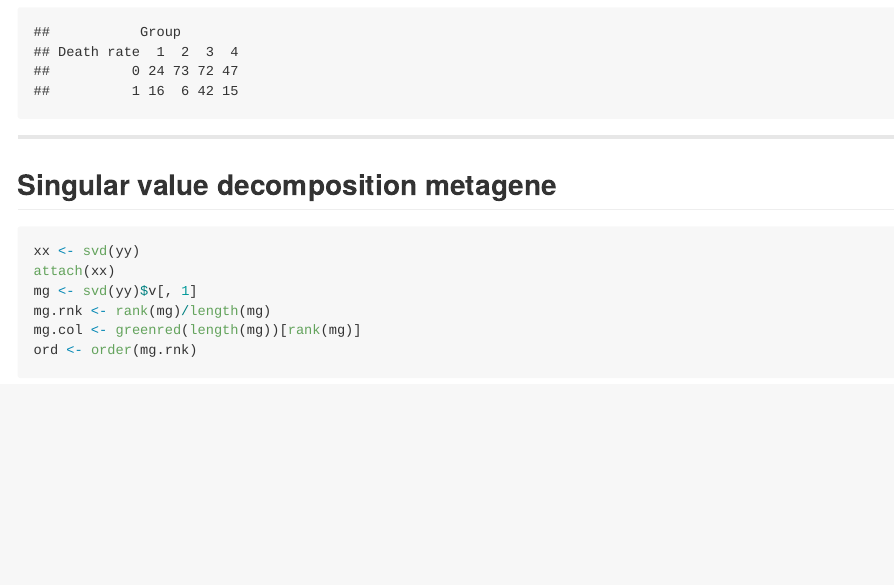
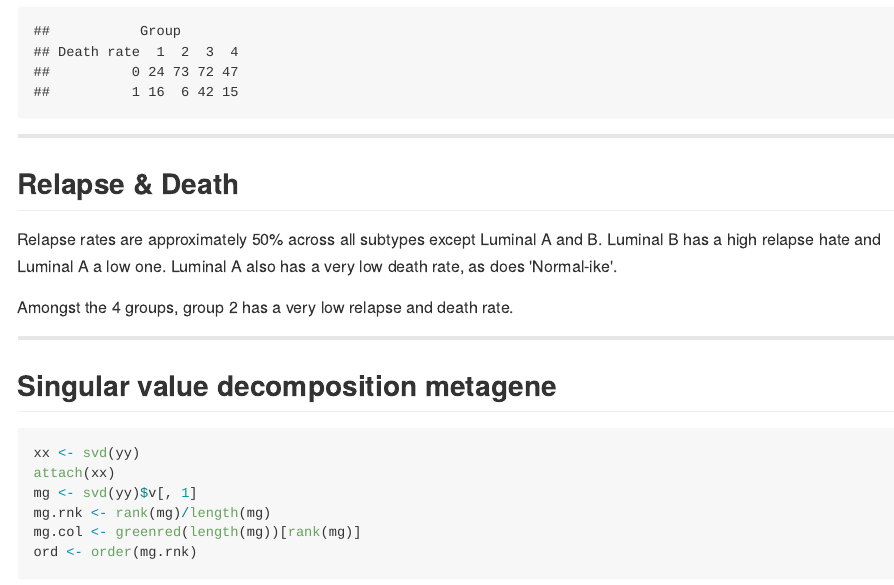
Before and after one commit to beanstalker/STAT435Assgn3, an R Markdown document (index.Rmd): the page in a window 1100 px wide, from 3240 px down before the commit and from 6550 px down after it, so that both start at the same text. The pictures show the output file index.md that the author committed with the source, drawn offline in the style of GitHub.

Commit message:
publishing deck

````diff
--- a/index.Rmd
+++ b/index.Rmd
@@ -88,6 +88,13 @@ table(vdv.clin$RFS.event,ctint,dnn=c("Relapse rate","Group"))
 table(vdv.clin$OS.event,vdv.clin$Intrinsic.Subtype,dnn=c("Death rate","Subtype"))
 table(vdv.clin$OS.event,ctint,dnn=c("Death rate","Group"))
 ```
+
+---
+
+## Relapse & Death
+Relapse rates are approximately 50% across all subtypes except Luminal A and B. Luminal B has a high relapse hate and Luminal A a low one. Luminal A also has a very low death rate, as does 'Normal-ike'.
+
+Amongst the 4 groups, group 2 has a very low relapse and death rate.
 
 ---
 
````
Also changed, not shown: asgn3SlidesScript.R (+1 -0 lines), figure/unnamed-chunk-17.png, figure/unnamed-chunk-18.png, figure/unnamed-chunk-25.png, figure/unnamed-chunk-27.png, index.html, index.md, 1 other file.
